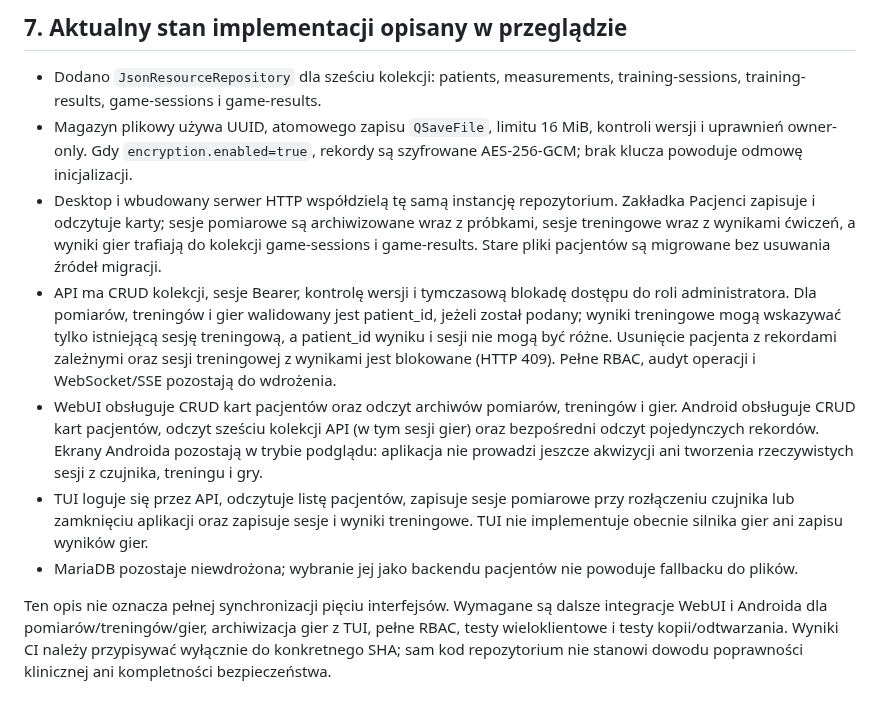
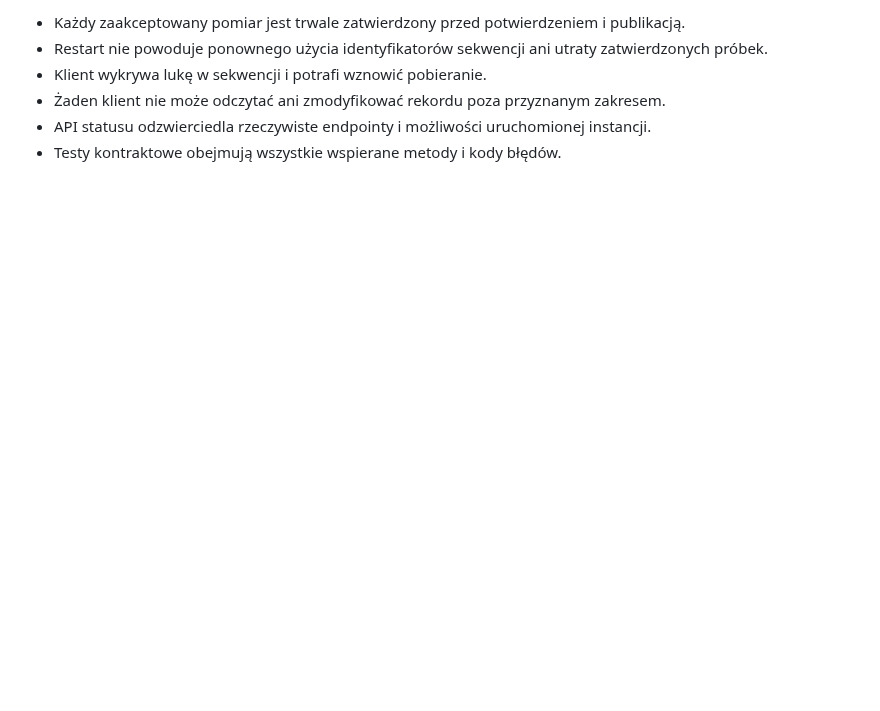
Before and after one commit to bartoszruta26-droid/biofeedback, a Markdown page: docs/ARCHITECTURE_SHARED_DATA_SERVER.md, the part around one of its changes. GitHub-like rendering; blank space fills up the shorter version.

```diff
--- a/docs/ARCHITECTURE_SHARED_DATA_SERVER.md
+++ b/docs/ARCHITECTURE_SHARED_DATA_SERVER.md
@@ -113,12 +87,7 @@ Lista kolekcji jest ograniczona do jawnej listy dozwolonych nazw; identyfikatory
 
-## 7. Aktualny stan implementacji opisany w przeglądzie
-
-- Dodano `JsonResourceRepository` dla sześciu kolekcji: patients, measurements, training-sessions, training-results, game-sessions i game-results.
-- Magazyn plikowy używa UUID, atomowego zapisu `QSaveFile`, limitu 16 MiB, kontroli wersji i uprawnień owner-only. Gdy `encryption.enabled=true`, rekordy są szyfrowane AES-256-GCM; brak klucza powoduje odmowę inicjalizacji.
-- Desktop i wbudowany serwer HTTP współdzielą tę samą instancję repozytorium. Zakładka Pacjenci zapisuje i odczytuje karty; sesje pomiarowe są archiwizowane wraz z próbkami, sesje treningowe wraz z wynikami ćwiczeń, a wyniki gier trafiają do kolekcji game-sessions i game-results. Stare pliki pacjentów są migrowane bez usuwania źródeł migracji.
-- API ma CRUD kolekcji, sesje Bearer, kontrolę wersji i tymczasową blokadę dostępu do roli administratora. Dla pomiarów, treningów i gier walidowany jest patient_id, jeżeli został podany; wyniki treningowe mogą wskazywać tylko istniejącą sesję treningową, a patient_id wyniku i sesji nie mogą być różne. Usunięcie pacjenta z rekordami zależnymi oraz sesji treningowej z wynikami jest blokowane (HTTP 409). Pełne RBAC, audyt operacji i WebSocket/SSE pozostają do wdrożenia.
-- WebUI obsługuje CRUD kart pacjentów oraz odczyt archiwów pomiarów, treningów i gier. Android obsługuje CRUD kart pacjentów, odczyt sześciu kolekcji API (w tym sesji gier) oraz bezpośredni odczyt pojedynczych rekordów. Ekrany Androida pozostają w trybie podglądu: aplikacja nie prowadzi jeszcze akwizycji ani tworzenia rzeczywistych sesji z czujnika, treningu i gry.
-- TUI loguje się przez API, odczytuje listę pacjentów, zapisuje sesje pomiarowe przy rozłączeniu czujnika lub zamknięciu aplikacji oraz zapisuje sesje i wyniki treningowe. TUI nie implementuje obecnie silnika gier ani zapisu wyników gier.
-- MariaDB pozostaje niewdrożona; wybranie jej jako backendu pacjentów nie powoduje fallbacku do plików.
-
-Ten opis nie oznacza pełnej synchronizacji pięciu interfejsów. Wymagane są dalsze integracje WebUI i Androida dla pomiarów/treningów/gier, archiwizacja gier z TUI, pełne RBAC, testy wieloklientowe i testy kopii/odtwarzania. Wyniki CI należy przypisywać wyłącznie do konkretnego SHA; sam kod repozytorium nie stanowi dowodu poprawności klinicznej ani kompletności bezpieczeństwa.
+- Każdy zaakceptowany pomiar jest trwale zatwierdzony przed potwierdzeniem i publikacją.
+- Restart nie powoduje ponownego użycia identyfikatorów sekwencji ani utraty zatwierdzonych próbek.
+- Klient wykrywa lukę w sekwencji i potrafi wznowić pobieranie.
+- Żaden klient nie może odczytać ani zmodyfikować rekordu poza przyznanym zakresem.
+- API statusu odzwierciedla rzeczywiste endpointy i możliwości uruchomionej instancji.
+- Testy kontraktowe obejmują wszystkie wspierane metody i kody błędów.
```
Also changed, not shown: other parts of docs/ARCHITECTURE_SHARED_DATA_SERVER.md (+54 -80 lines).
